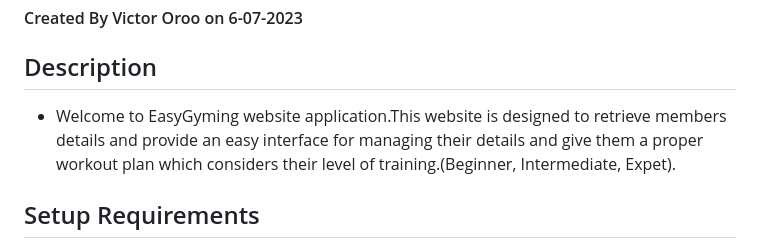
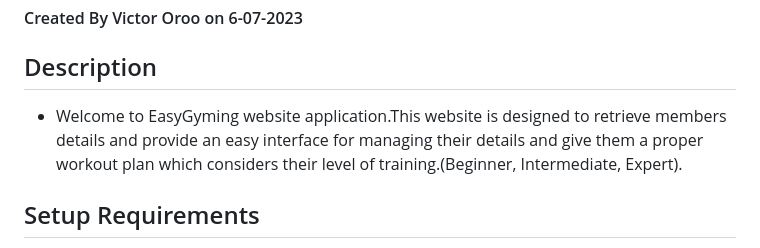
Before and after one commit to VictorOroo/Phase-1-Project-EasyGyming, a Markdown page: README.md, the part around the change. Rendered like a GitHub page.

Commit message:
last readme commit

```diff
--- a/README.md
+++ b/README.md
@@ -3,7 +3,7 @@
 
 ## Description
 
-- Welcome to EasyGyming website application.This website is designed to retrieve members details and provide an easy interface for managing their details and give them a proper workout plan which considers their level of training.(Beginner, Intermediate, Expet).
+- Welcome to EasyGyming website application.This website is designed to retrieve members details and provide an easy interface for managing their details and give them a proper workout plan which considers their level of training.(Beginner, Intermediate, Expert).
 
 ## Setup Requirements
 
```
